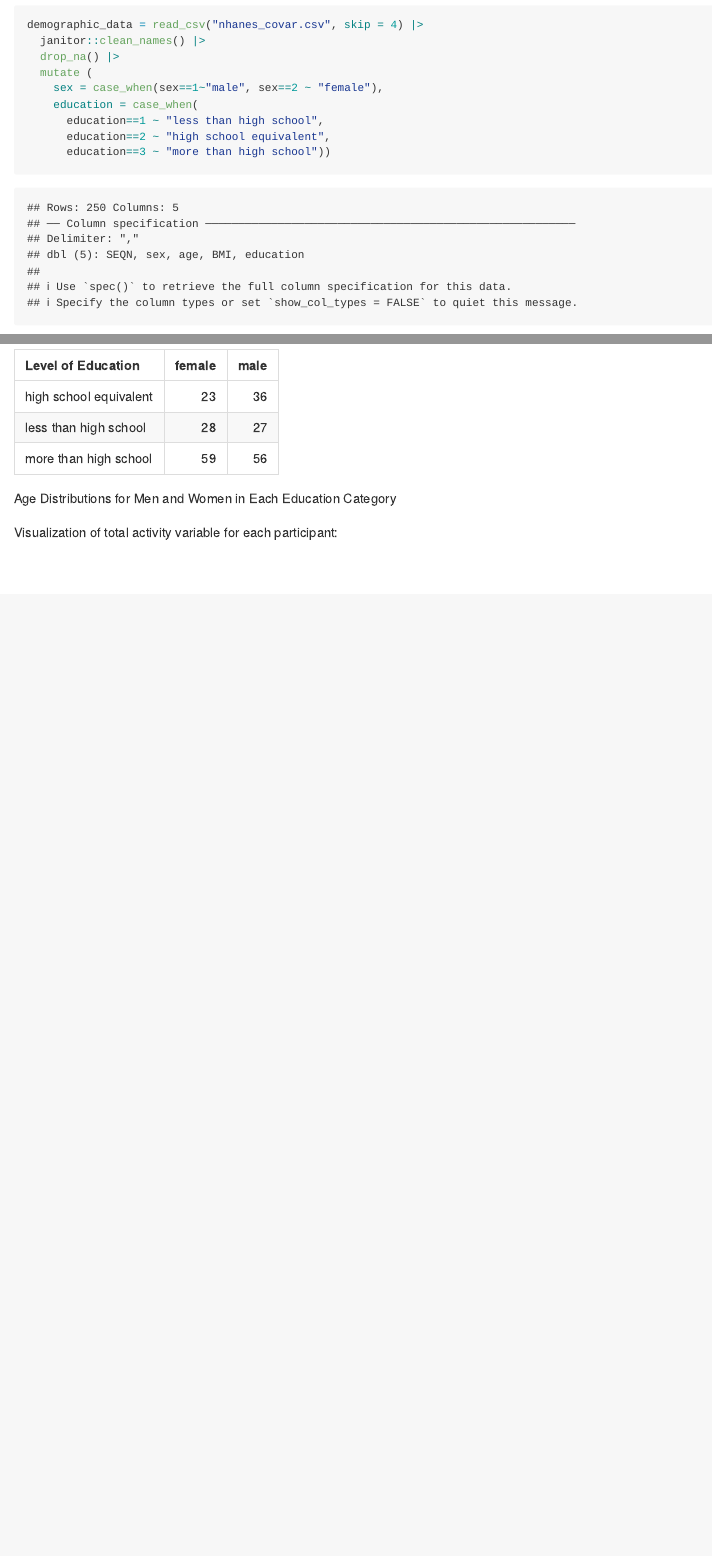
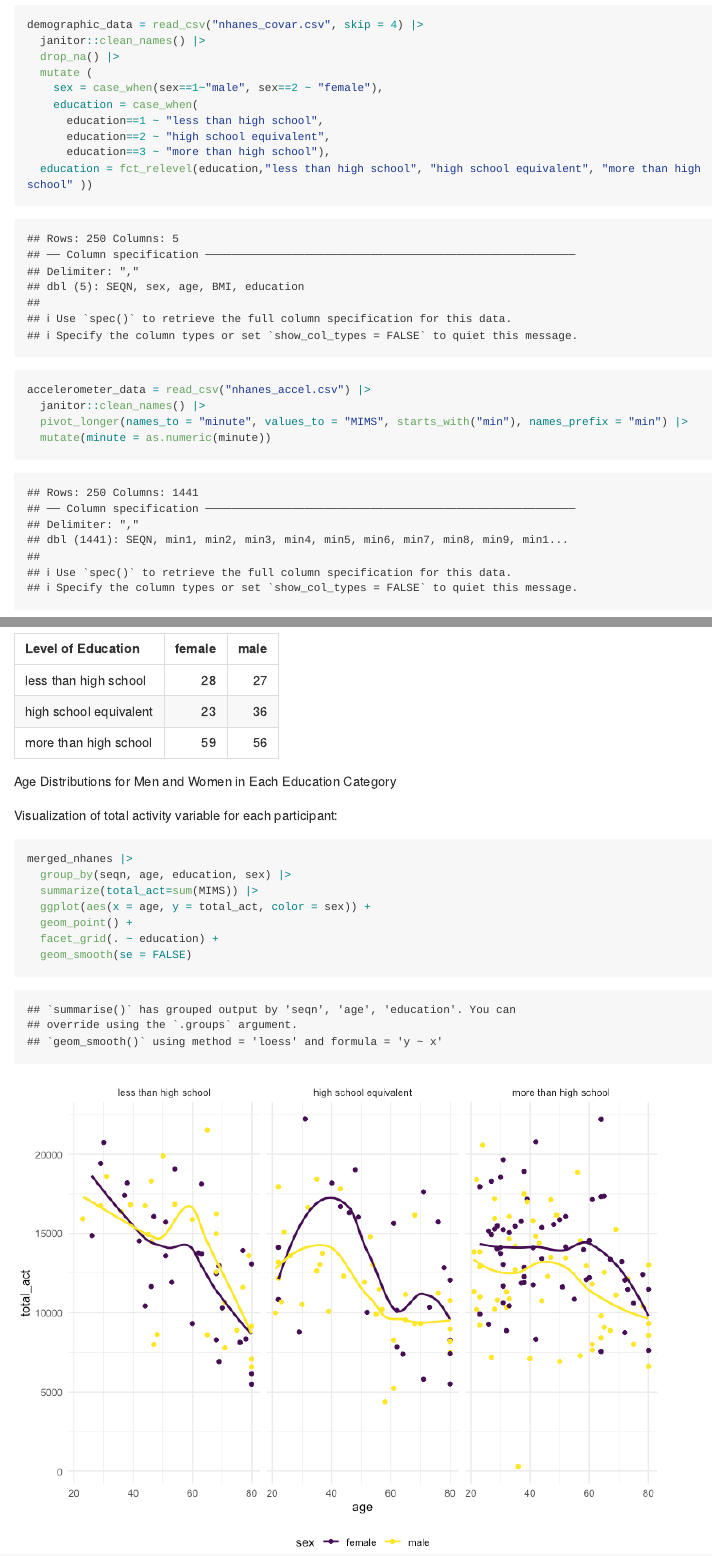
Before and after one commit to akgorman/p8105_hw3_akg2197, an R Markdown document (p8105_hw3_akg2197.Rmd): the page in a window 1100 px wide, from 490 px down, and a second part further down, joined at a grey line. The pictures show the output file p8105_hw3_akg2197.md that the author committed with the source, drawn offline in the style of GitHub; long lines of code are wrapped.

Commit message:
through visualization of activity for #2

````diff
--- a/p8105_hw3_akg2197.Rmd
+++ b/p8105_hw3_akg2197.Rmd
@@ -51,7 +51,8 @@ demographic_data = read_csv("nhanes_covar.csv", skip = 4) |>
     education = case_when(
       education==1 ~ "less than high school",
       education==2 ~ "high school equivalent",
-      education==3 ~ "more than high school"))
+      education==3 ~ "more than high school"),
+  education = fct_relevel(education,"less than high school", "high school equivalent", "more than high school" ))
 
 accelerometer_data = read_csv("nhanes_accel.csv") |>
   janitor::clean_names() |>
@@ -82,3 +83,12 @@ education_table <- demographic_data |>
 knitr::kable(education_table, format = "markdown", caption = "Age Distributions for Men and Women in Each Education Category")
 ```
 Visualization of total activity variable for each participant:
+```{r}
+merged_nhanes |>
+  group_by(seqn, age, education, sex) |>
+  summarize(total_act=sum(MIMS)) |>
+  ggplot(aes(x = age, y = total_act, color = sex)) +
+  geom_point() +
+  facet_grid(. ~ education) +
+  geom_smooth(se = FALSE)
+```
````
Also changed, not shown: p8105_hw3_akg2197.md, p8105_hw3_akg2197_files/figure-gfm/unnamed-chunk-5-1.png (added), 1 other file.
